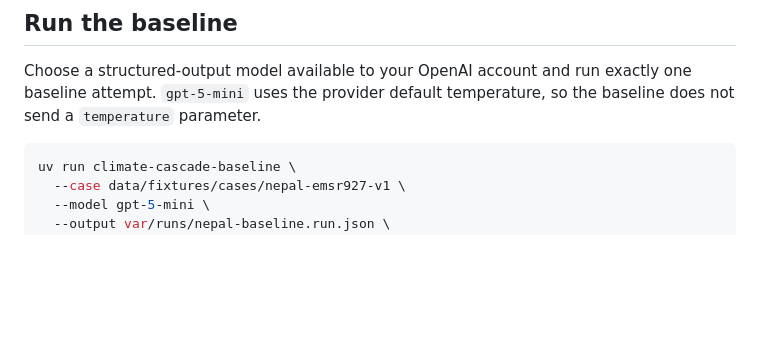
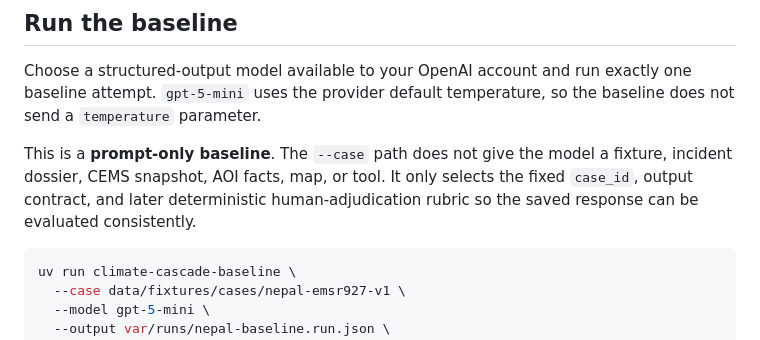
Before and after one commit to 0x-genesys/Climate-Cascade-Response-Agent, a Markdown page: README.md, the part around the change. Drawn GitHub-style; blank space fills up the shorter version.

Commit message:
Clarify prompt-only baseline input

````diff
--- a/README.md
+++ b/README.md
@@ -74,6 +74,8 @@ You can use a different environment-variable name with `--api-key-env YOUR_VARIA
 ## Run the baseline
 
 Choose a structured-output model available to your OpenAI account and run exactly one baseline attempt. `gpt-5-mini` uses the provider default temperature, so the baseline does not send a `temperature` parameter.
+
+This is a **prompt-only baseline**. The `--case` path does not give the model a fixture, incident dossier, CEMS snapshot, AOI facts, map, or tool. It only selects the fixed `case_id`, output contract, and later deterministic human-adjudication rubric so the saved response can be evaluated consistently.
 
 ```bash
 uv run climate-cascade-baseline \
````
